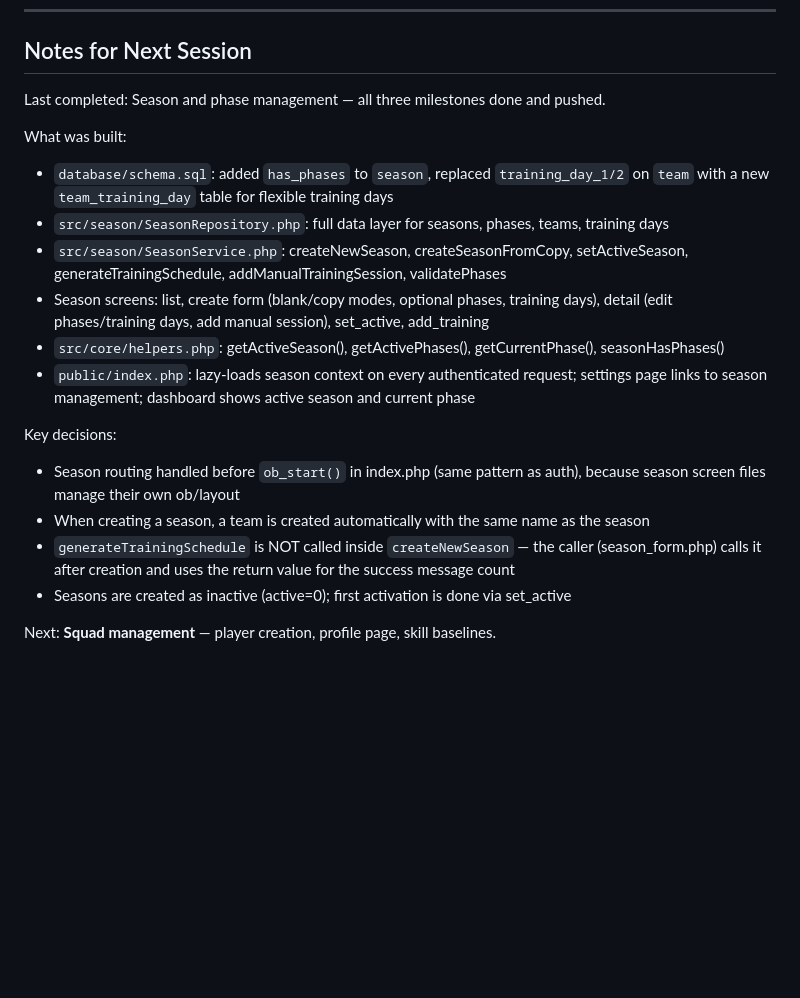
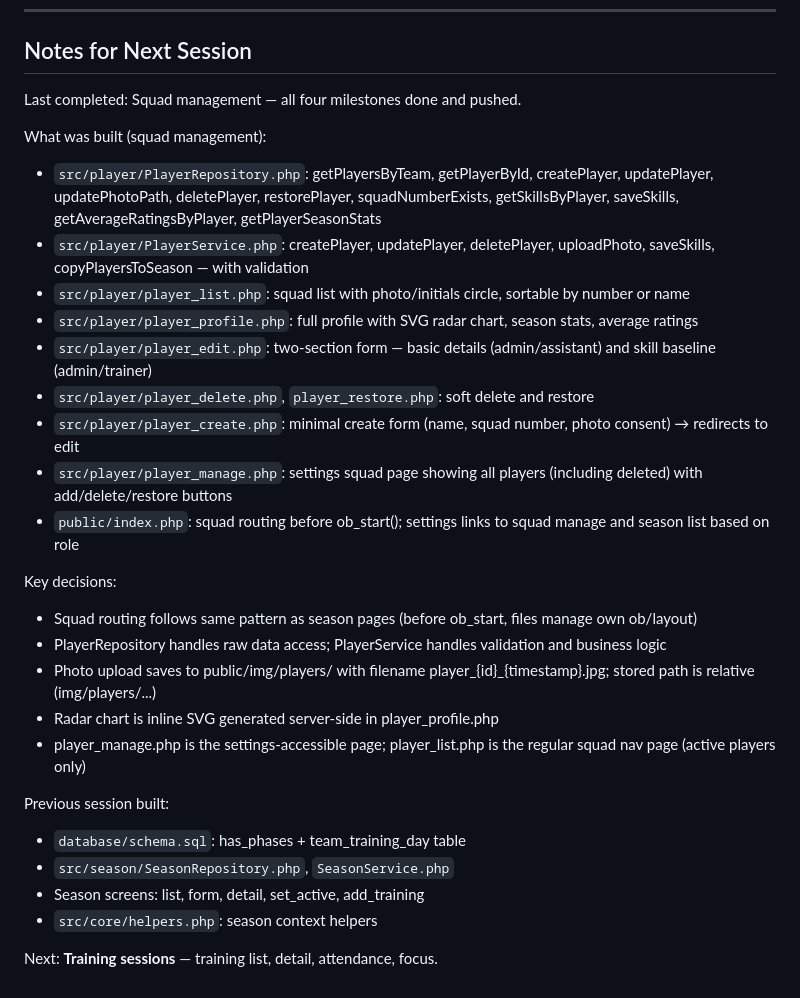
Before and after one commit to visserdavid/coachboard, a Markdown page: .claude/memory.md, the part around one of its changes. Drawn GitHub-style; blank space fills up the shorter version.

Commit message:
Update memory: squad management complete
Co-Authored-By: Claude Sonnet 4.6 <noreply@anthropic.com>

```diff
--- a/.claude/memory.md
+++ b/.claude/memory.md
@@ -86,20 +86,30 @@ Update this file at the end of every session.
 
 ## Notes for Next Session
 
-Last completed: Season and phase management — all three milestones done and pushed.
+Last completed: Squad management — all four milestones done and pushed.
 
-What was built:
-- `database/schema.sql`: added `has_phases` to `season`, replaced `training_day_1/2` on `team` with a new `team_training_day` table for flexible training days
-- `src/season/SeasonRepository.php`: full data layer for seasons, phases, teams, training days
-- `src/season/SeasonService.php`: createNewSeason, createSeasonFromCopy, setActiveSeason, generateTrainingSchedule, addManualTrainingSession, validatePhases
-- Season screens: list, create form (blank/copy modes, optional phases, training days), detail (edit phases/training days, add manual session), set_active, add_training
-- `src/core/helpers.php`: getActiveSeason(), getActivePhases(), getCurrentPhase(), seasonHasPhases()
-- `public/index.php`: lazy-loads season context on every authenticated request; settings page links to season management; dashboard shows active season and current phase
+What was built (squad management):
+- `src/player/PlayerRepository.php`: getPlayersByTeam, getPlayerById, createPlayer, updatePlayer, updatePhotoPath, deletePlayer, restorePlayer, squadNumberExists, getSkillsByPlayer, saveSkills, getAverageRatingsByPlayer, getPlayerSeasonStats
+- `src/player/PlayerService.php`: createPlayer, updatePlayer, deletePlayer, uploadPhoto, saveSkills, copyPlayersToSeason — with validation
+- `src/player/player_list.php`: squad list with photo/initials circle, sortable by number or name
+- `src/player/player_profile.php`: full profile with SVG radar chart, season stats, average ratings
+- `src/player/player_edit.php`: two-section form — basic details (admin/assistant) and skill baseline (admin/trainer)
+- `src/player/player_delete.php`, `player_restore.php`: soft delete and restore
+- `src/player/player_create.php`: minimal create form (name, squad number, photo consent) → redirects to edit
+- `src/player/player_manage.php`: settings squad page showing all players (including deleted) with add/delete/restore buttons
+- `public/index.php`: squad routing before ob_start(); settings links to squad manage and season list based on role
 
 Key decisions:
-- Season routing handled before `ob_start()` in index.php (same pattern as auth), because season screen files manage their own ob/layout
-- When creating a season, a team is created automatically with the same name as the season
-- `generateTrainingSchedule` is NOT called inside `createNewSeason` — the caller (season_form.php) calls it after creation and uses the return value for the success message count
-- Seasons are created as inactive (active=0); first activation is done via set_active
+- Squad routing follows same pattern as season pages (before ob_start, files manage own ob/layout)
+- PlayerRepository handles raw data access; PlayerService handles validation and business logic
+- Photo upload saves to public/img/players/ with filename player_{id}_{timestamp}.jpg; stored path is relative (img/players/...)
+- Radar chart is inline SVG generated server-side in player_profile.php
+- player_manage.php is the settings-accessible page; player_list.php is the regular squad nav page (active players only)
 
-Next: **Squad management** — player creation, profile page, skill baselines.
+Previous session built:
+- `database/schema.sql`: has_phases + team_training_day table
+- `src/season/SeasonRepository.php`, `SeasonService.php`
+- Season screens: list, form, detail, set_active, add_training
+- `src/core/helpers.php`: season context helpers
+
+Next: **Training sessions** — training list, detail, attendance, focus.
```
Also changed, not shown: other parts of .claude/memory.md (+1 -1 lines).
